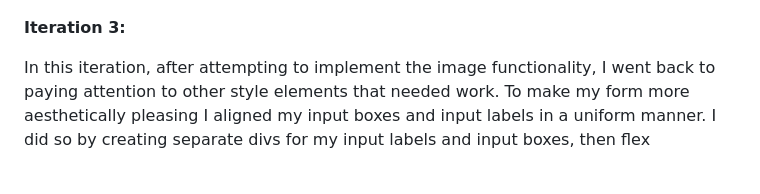
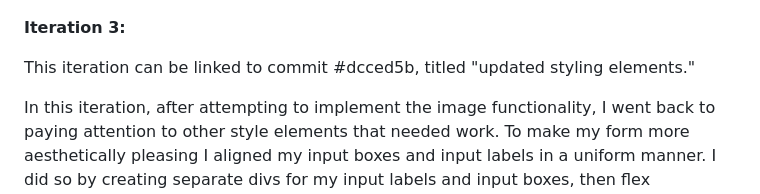
Before and after one commit to dlag2251/deco-2017-task-tracker, a Markdown page: README.md, the part around the change. Drawn GitHub-style; blank space fills up the shorter version.

Commit message:
final design

```diff
--- a/README.md
+++ b/README.md
@@ -34,6 +34,8 @@ Most of my efforts during this iteration were to implement the image feature as
 
 **Iteration 3:**
 
+This iteration can be linked to commit #dcced5b, titled "updated styling elements."
+
 In this iteration, after attempting to implement the image functionality, I went back to paying attention to other style elements that needed work. To make my form more aesthetically pleasing I aligned my input boxes and input labels in a uniform manner. I did so by creating separate divs for my input labels and input boxes, then flex displaying them as columns.
 
 I also centered my form and tracked beverage sections, as they were awkwardly aligned in iteration 2 (with the tracked beverages being flush to the left side of the page instead).
```
